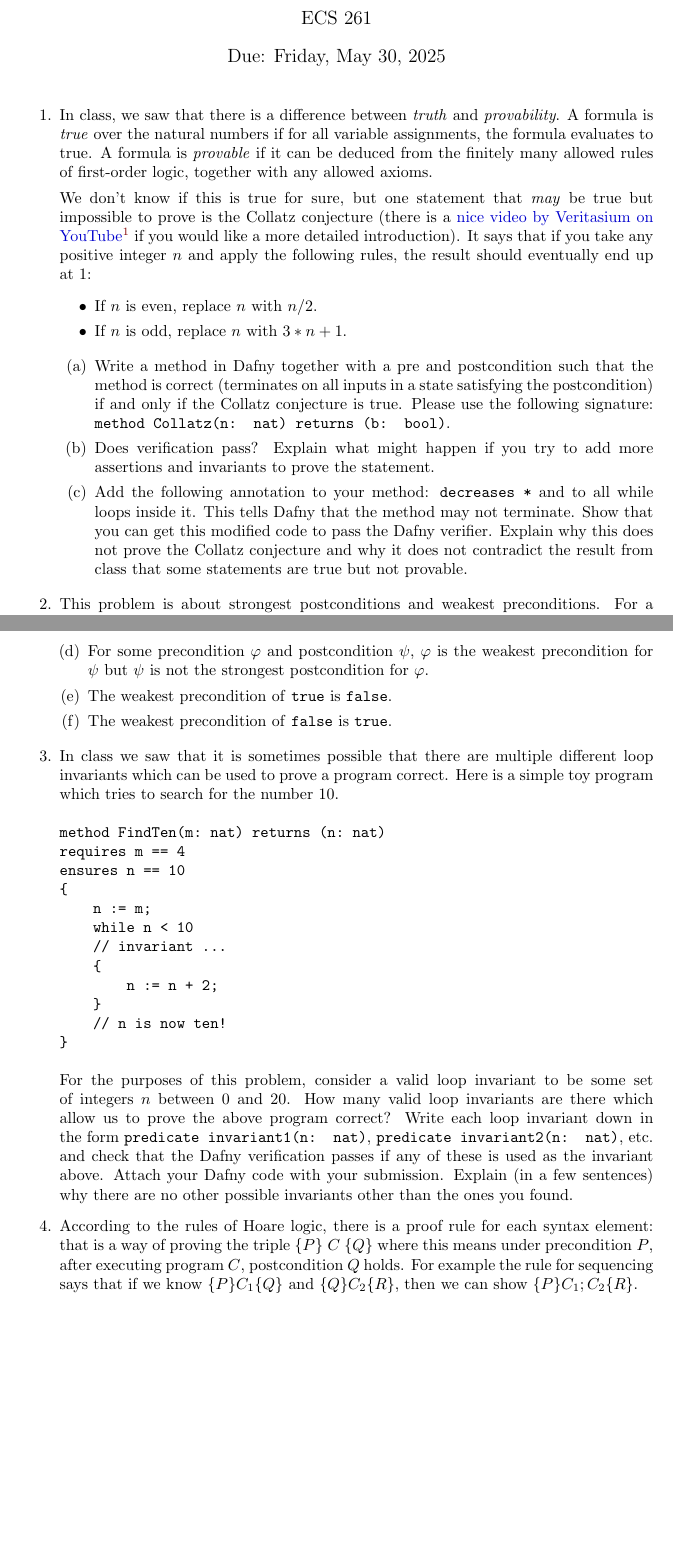
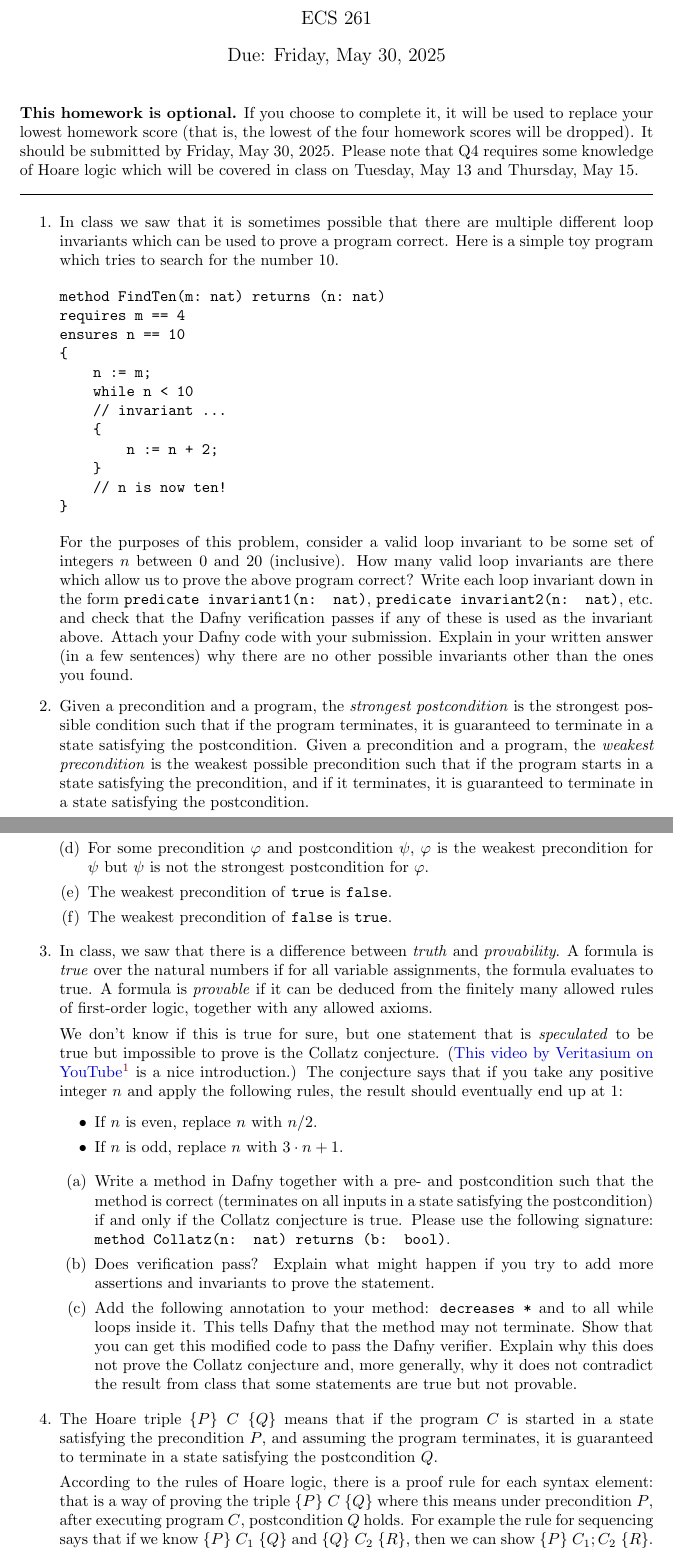
Before and after one commit to DavisPL-Teaching/261-hw4, a LaTeX problem sheet (hw4.tex): two parts of pages 1 and 2 of 4, joined at a grey line, cut so that both start at the same text, the shorter picture padded with empty space. Compiled offline with pdfLaTeX.

Commit message:
:sparkles: finishing touches

```diff
--- a/hw4.tex
+++ b/hw4.tex
@@ -25,49 +27,53 @@
 
 \begin{document}
 
-\title{HW4 Problem Set}
+\title{HW4 Problem Set (Optional)}
 \author{ECS 261}
 \date{Due: Friday, May 30, 2025}
 
 \maketitle
 
-\begin{enumerate}
-\item
-In class, we saw that there is a difference between
-\emph{truth} and \emph{provability}. A formula is \emph{true} over the natural numbers
-if for all variable assignments, the formula evaluates to true.
-A formula is \emph{provable} if it can be deduced from the finitely many allowed
-rules of first-order logic, together with any allowed axioms.
+\noindent
+\textbf{This homework is optional.}
+If you choose to complete it, it will be used to replace your lowest homework score (that is, the lowest of the four homework scores will be dropped).
+It should be submitted by Friday, May 30, 2025.
+Please note that Q4 requires some knowledge of Hoare logic which will be covered in class on Tuesday, May 13 and Thursday, May 15.
 
-We don't know if this is true for sure, but one statement that \emph{may} be true but impossible to prove is the Collatz conjecture
-(there is a \visiblehref{https://www.youtube.com/watch?v=094y1Z2wpJg}{nice video by Veritasium on YouTube} if you would like a more detailed introduction).
-It says that if you take any positive integer $n$ and apply the following rules, the result should eventually end up at $1$:
-\begin{itemize}
-\item If $n$ is even, replace $n$ with $n / 2$.
-\item If $n$ is odd, replace $n$ with $3 * n + 1$.
-\end{itemize}
+\noindent\hrulefill
 
 \begin{enumerate}
-\item[(a)]
-Write a method in Dafny together with a pre and postcondition
-such that the method is correct (terminates on all inputs in a state satisfying the postcondition)
-if and only if the Collatz conjecture is true. Please use the following signature: \texttt{method Collatz(n: nat) returns (b: bool)}.
-
-\item[(b)]
-Does verification pass?
-Explain what might happen if you try to add more assertions and invariants to prove the statement.
-
-\item[(c)]
-Add the following annotation to your method:
-\texttt{decreases *} and to all while loops inside it.
-This tells Dafny that the method may not terminate.
-Show that you can get this modified code to pass the Dafny verifier.
-Explain why this does not prove the Collatz conjecture and why it does not contradict the result from class that some statements are true but not provable.
-
-\end{enumerate}
 
 \item
-This problem is about strongest postconditions and weakest preconditions.
+In class we saw that it is sometimes possible that there are multiple different loop invariants
+which can be used to prove a program correct.
+Here is a simple toy program which tries to search for the number 10.
+\begin{verbatim}
+method FindTen(m: nat) returns (n: nat)
+requires m == 4
+ensures n == 10
+{
+    n := m;
+    while n < 10
+    // invariant ...
+    {
+        n := n + 2;
+    }
+    // n is now ten!
+}
+\end{verbatim}
+
+For the purposes of this problem, consider a valid loop invariant to be some set of integers
+$n$ between 0 and 20 (inclusive).
+How many valid loop invariants are there which allow us to prove the above program correct?
+Write each loop invariant down in the form \texttt{predicate invariant1(n: nat)}, \texttt{predicate invariant2(n: nat)}, etc. and check that the Dafny verification passes if any of these
+is used as the invariant above.
+Attach your Dafny code with your submission.
+Explain in your written answer (in a few sentences) why there are no other possible invariants other than the ones you found.
+
+\item
+Given a precondition and a program, the \emph{strongest postcondition} is the strongest possible condition such that if the program terminates, it is guaranteed to terminate in a state satisfying the postcondition.
+Given a precondition and a program, the \emph{weakest precondition} is the weakest possible precondition such that if the program starts in a state satisfying the precondition, and if it terminates, it is guaranteed to terminate in a state satisfying the postcondition.
+
 For a program $P$, state which of the following is possible.
 If it is possible, give an example;
 if it is impossible, give a short proof.
@@ -89,38 +95,50 @@ The weakest precondition of \texttt{false} is \texttt{true}.
 \end{enumerate}
 
 \item
-In class we saw that it is sometimes possible that there are multiple different loop invariants
-which can be used to prove a program correct.
-Here is a simple toy program which tries to search for the number 10.
-\begin{verbatim}
-method FindTen(m: nat) returns (n: nat)
-requires m == 4
-ensures n == 10
-{
-    n := m;
-    while n < 10
-    // invariant ...
-    {
-        n := n + 2;
-    }
-    // n is now ten!
-}
-\end{verbatim}
+In class, we saw that there is a difference between
+\emph{truth} and \emph{provability}. A formula is \emph{true} over the natural numbers
+if for all variable assignments, the formula evaluates to true.
+A formula is \emph{provable} if it can be deduced from the finitely many allowed
+rules of first-order logic, together with any allowed axioms.
 
-For the purposes of this problem, consider a valid loop invariant to be some set of integers
-$n$ between 0 and 20.
-How many valid loop invariants are there which allow us to prove the above program correct?
-Write each loop invariant down in the form \texttt{predicate invariant1(n: nat)}, \texttt{predicate invariant2(n: nat)}, etc. and check that the Dafny verification passes if any of these
-is used as the invariant above.
-Attach your Dafny code with your submission.
-Explain (in a few sentences) why there are no other possible invariants other than the ones you found.
+We don't know if this is true for sure, but one statement that is \emph{speculated} to be true but impossible to prove is the Collatz conjecture.
+(\visiblehref{https://www.youtube.com/watch?v=094y1Z2wpJg}{This video by Veritasium on YouTube} is a nice introduction.)
+The conjecture says that if you take any positive integer $n$ and apply the following rules, the result should eventually end up at $1$:
+\begin{itemize}
+\item If $n$ is even, replace $n$ with $n / 2$.
+\item If $n$ is odd, replace $n$ with $3 \cdot n + 1$.
+\end{itemize}
+
+\begin{enumerate}
+\item[(a)]
+Write a method in Dafny together with a pre- and postcondition
+such that the method is correct (terminates on all inputs in a state satisfying the postcondition)
+if and only if the Collatz conjecture is true. Please use the following signature: \texttt{method Collatz(n: nat) returns (b: bool)}.
+
+\item[(b)]
+Does verification pass?
+Explain what might happen if you try to add more assertions and invariants to prove the statement.
+
+\item[(c)]
+Add the following annotation to your method:
+\texttt{decreases *} and to all while loops inside it.
+This tells Dafny that the method may not terminate.
+Show that you can get this modified code to pass the Dafny verifier.
+Explain why this does not prove the Collatz conjecture and, more generally,
+why it does not contradict the result from class that some statements are true but not provable.
+
+\end{enumerate}
 
 \item
+The Hoare triple $\hoare{P}{C}{Q}$ means that if the program $C$ is started in a state
+satisfying the precondition $P$, and assuming the program terminates,
+it is guaranteed to terminate in a state satisfying the postcondition $Q$.
+
 According to the rules of Hoare logic,
 there is a proof rule for each syntax element: that is a way of proving
-the triple $\{P\} \; C \; \{Q\}$ where this means under precondition $P$, after executing program $C$, postcondition $Q$ holds.
-For example the rule for sequencing says that if we know $\{P\} C_1 \{Q\}$ and $\{Q\} C_2 \{R\}$,
-then we can show $\{P\} C_1; C_2 \{R\}$.
+the triple $\hoare{P}{C}{Q}$ where this means under precondition $P$, after executing program $C$, postcondition $Q$ holds.
+For example the rule for sequencing says that if we know $\hoare{P}{C_1}{Q}$ and $\hoare{Q}{C_2}{R}$,
+then we can show $\hoare{P}{C_1; C_2}{R}$.
 
 Suppose that we extend the language of programs with a \emph{case} statement that has syntax as follows:
 ``\texttt{case} $n_1$ $n_2$ \texttt{less =>} $C_1$ \texttt{eq =>} $C_2$ \texttt{greater =>} $C_3$''.
```
Also changed, not shown: README.md, hw4.pdf, hw4.tex (10 more changed lines).
